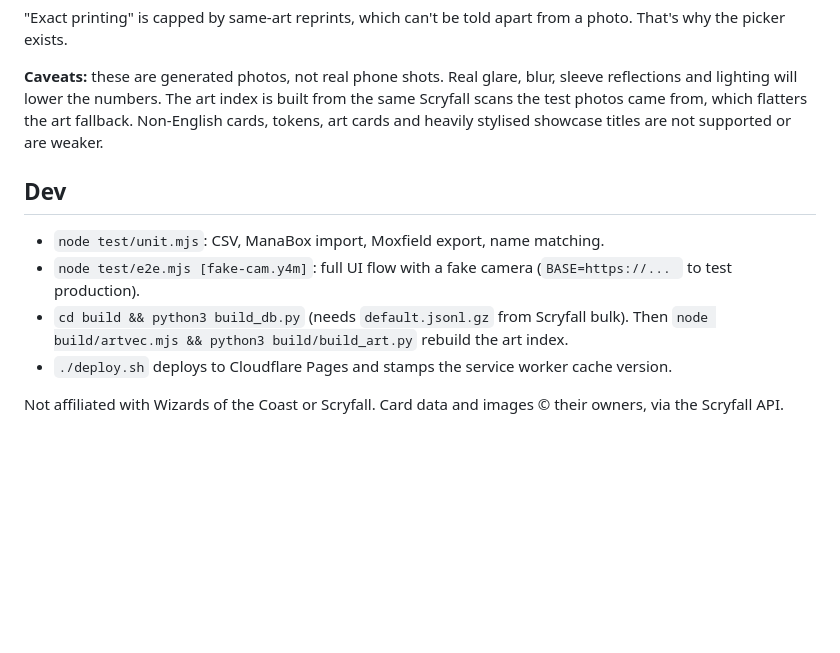
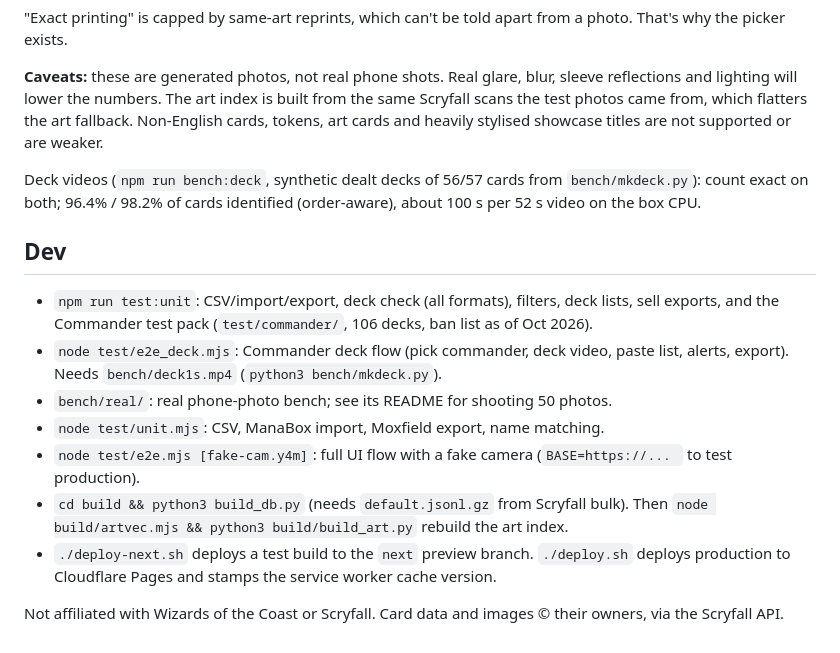
Before and after one commit to ScottExplores/card-binder, a Markdown page: README.md, the part around one of its changes. Rendered like a GitHub page; blank space fills up the shorter version.

```diff
--- a/README.md
+++ b/README.md
@@ -39,10 +49,15 @@ Speed on the box CPU: a single card takes 0.6 s median (1.8 s p90). A 3×3 page
 
 **Caveats:** these are generated photos, not real phone shots. Real glare, blur, sleeve reflections and lighting will lower the numbers. The art index is built from the same Scryfall scans the test photos came from, which flatters the art fallback. Non-English cards, tokens, art cards and heavily stylised showcase titles are not supported or are weaker.
 
+Deck videos (`npm run bench:deck`, synthetic dealt decks of 56/57 cards from `bench/mkdeck.py`): count exact on both; 96.4% / 98.2% of cards identified (order-aware), about 100 s per 52 s video on the box CPU.
+
 ## Dev
+- `npm run test:unit`: CSV/import/export, deck check (all formats), filters, deck lists, sell exports, and the Commander test pack (`test/commander/`, 106 decks, ban list as of Oct 2026).
+- `node test/e2e_deck.mjs`: Commander deck flow (pick commander, deck video, paste list, alerts, export). Needs `bench/deck1s.mp4` (`python3 bench/mkdeck.py`).
+- `bench/real/`: real phone-photo bench; see its README for shooting 50 photos.
 - `node test/unit.mjs`: CSV, ManaBox import, Moxfield export, name matching.
 - `node test/e2e.mjs [fake-cam.y4m]`: full UI flow with a fake camera (`BASE=https://... ` to test production).
 - `cd build && python3 build_db.py` (needs `default.jsonl.gz` from Scryfall bulk). Then `node build/artvec.mjs && python3 build/build_art.py` rebuild the art index.
-- `./deploy.sh` deploys to Cloudflare Pages and stamps the service worker cache version.
+- `./deploy-next.sh` deploys a test build to the `next` preview branch. `./deploy.sh` deploys production to Cloudflare Pages and stamps the service worker cache version.
 
 Not affiliated with Wizards of the Coast or Scryfall. Card data and images © their owners, via the Scryfall API.
```
Also changed, not shown: other parts of README.md (+13 -3 lines).
